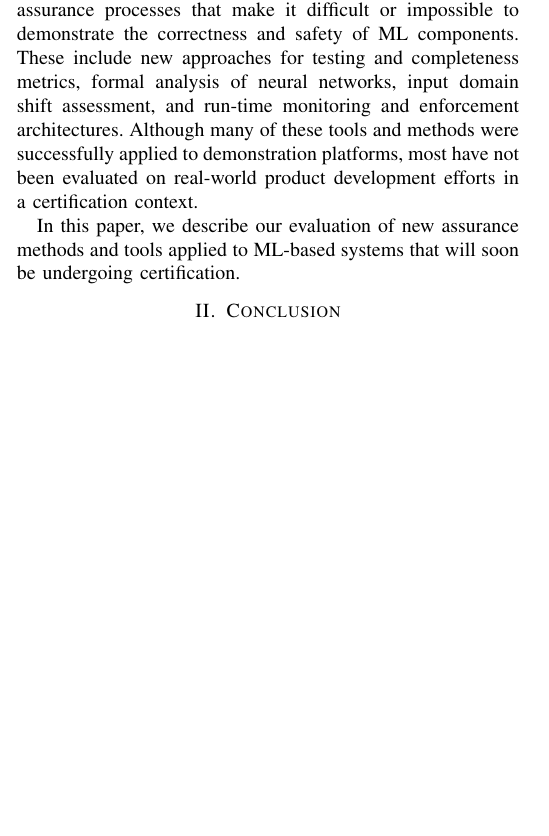
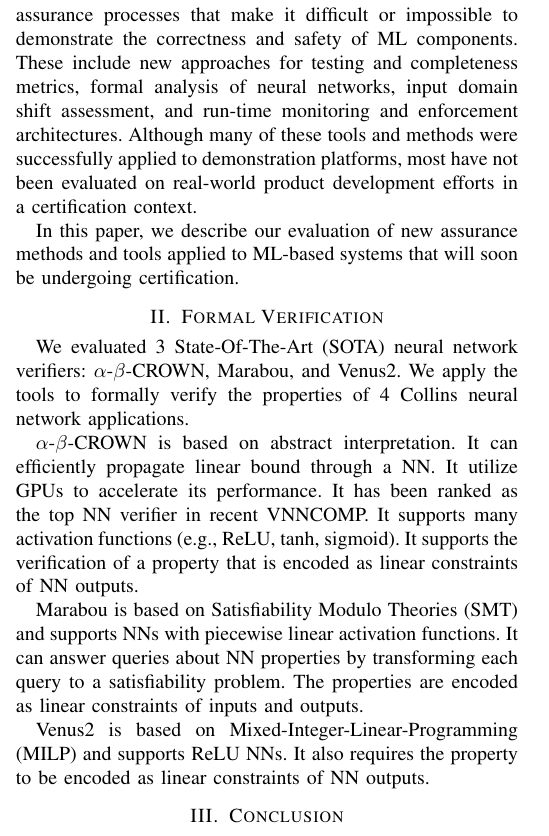
Before and after one commit to iamundson/dasc24_aahaa, a LaTeX paper (main.tex, which reads formalVerification.tex): part of one column of the page, cut so that both start at the same text, the shorter picture padded with empty space. Compiled offline with pdfLaTeX.

Commit message:
Added formal verification section

```diff
--- /dev/null
+++ b/formalVerification.tex
@@ -0,0 +1,8 @@
+We evaluated 3 State-Of-The-Art (SOTA) neural network verifiers: $\alpha$-$\beta$-CROWN, Marabou, and Venus2. We apply the tools to formally verify the properties of 4 Collins neural network applications.
+
+$\alpha$-$\beta$-CROWN is based on abstract interpretation. It can efficiently propagate linear bound through a NN. It utilize GPUs to accelerate its performance. It has been ranked as the top NN verifier in recent VNNCOMP. It supports many activation functions (e.g., ReLU, tanh, sigmoid).
+It supports the verification of a property that is encoded as linear constraints of NN outputs.
+
+Marabou is based on Satisfiability Modulo Theories (SMT) and supports NNs with piecewise linear activation functions. It can answer queries about NN properties by transforming each query to a satisfiability problem. The properties are encoded as linear constraints of inputs and outputs.
+
+Venus2 is based on Mixed-Integer-Linear-Programming (MILP) and supports ReLU NNs. It also requires the property to be encoded as linear constraints of NN outputs.
--- a/main.tex
+++ b/main.tex
@@ -48,7 +48,9 @@ Assured Autonomy, neural network verification
 \input{introduction}
 
 
-
+\section{Formal Verification}
+\label{sec:formalVerification}
+\input{formalVerification}
 
 \section{Conclusion}
 \label{sec:conclusion}
```
Also changed, not shown: main.tex (7 more changed lines).
